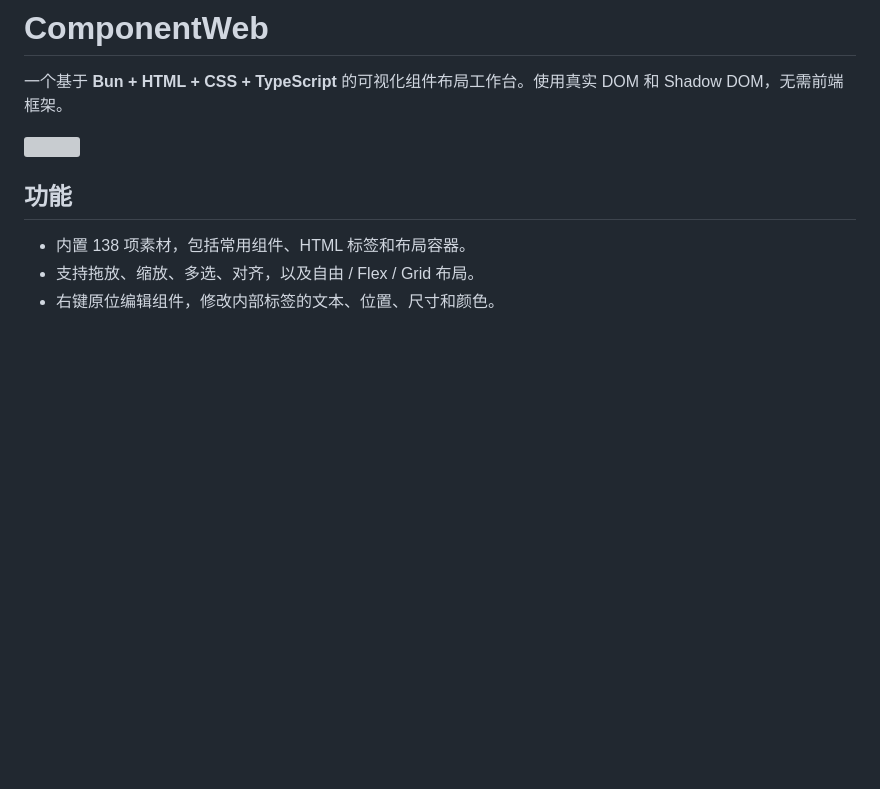
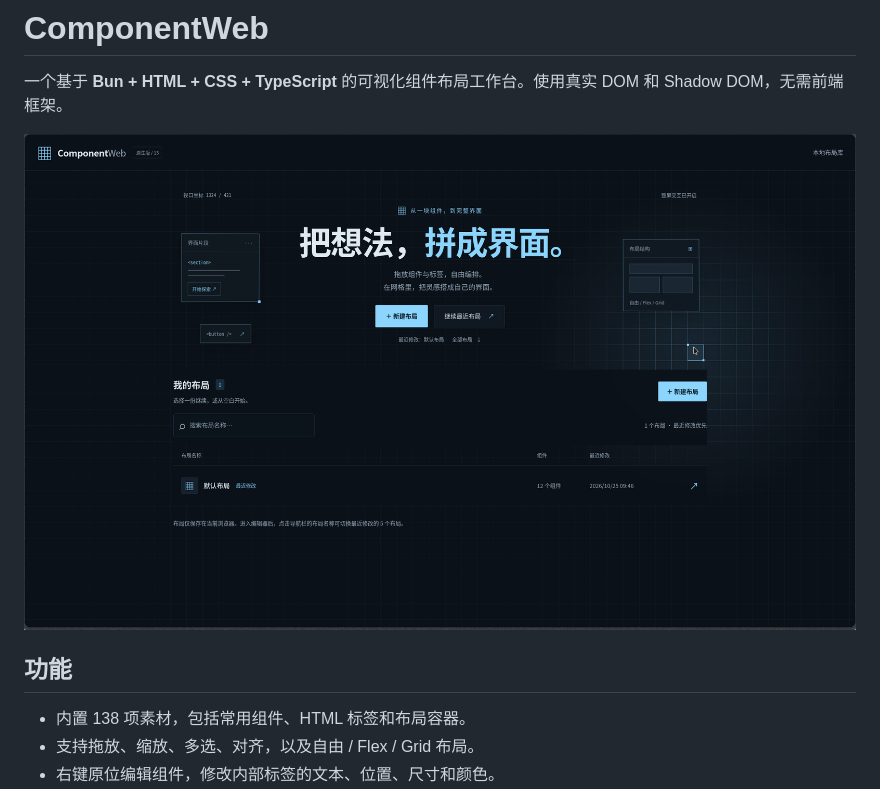
Before and after one commit to merwinM0/ComponentWeb, a Markdown page: README.md, the part around the change. Drawn GitHub-style; blank space fills up the shorter version; grey boxes are pictures that could not be loaded.

Commit message:
修改README图片路径为相对路径

```diff
--- a/README.md
+++ b/README.md
@@ -2,7 +2,7 @@
 
 一个基于 **Bun + HTML + CSS + TypeScript** 的可视化组件布局工作台。使用真实 DOM 和 Shadow DOM，无需前端框架。
 
-![](/home/mo/mon/my_programs/ComponentWeb/home.png)
+![](./home.png)
 
 ## 功能
 
```
